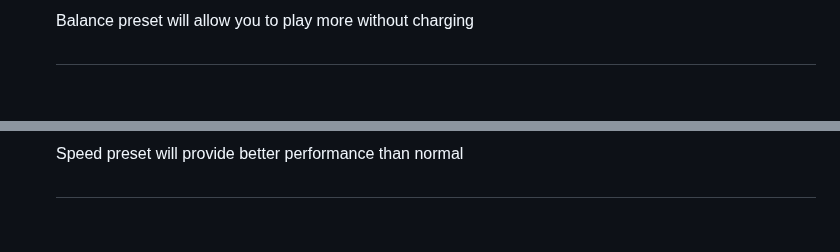
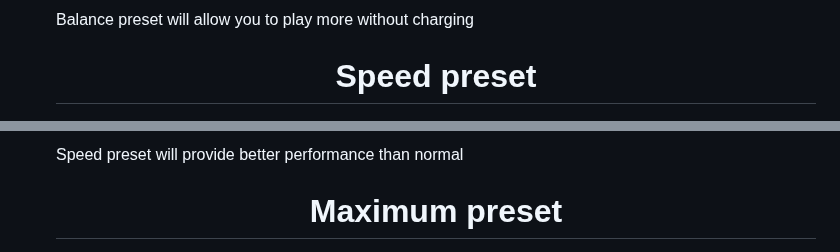
Before and after one commit to Erruar/Saku-Overclock, a Markdown page: README.md, 2 parts joined by grey strips. Rendered like a GitHub page; folded sections open; blank space fills up the shorter version.

```diff
--- a/README.md
+++ b/README.md
@@ -132,11 +132,11 @@ Use the `README.md` to get started.
     <img src="https://github.com/Erruar/Saku-Overclock/blob/master/Images/preset/balance.png"></img>
     <p> </p>
     <p align="left">Balance preset will allow you to play more without charging</p>
-    <h1 align="center"> </h1>
+    <h1 align="center">Speed preset</h1>
     <img src="https://github.com/Erruar/Saku-Overclock/blob/master/Images/preset/speed.png"></img>
     <p> </p>
     <p align="left">Speed preset will provide better performance than normal</p>
-    <h1 align="center"> </h1>
+    <h1 align="center">Maximum preset</h1>
     <img src="https://github.com/Erruar/Saku-Overclock/blob/master/Images/preset/max.png"></img>
     <p> </p>
     <p align="left">Maximum preset will give you maximum performance of your cpu</p>
```
Also changed, not shown: other parts of README.md (+3 -3 lines).
